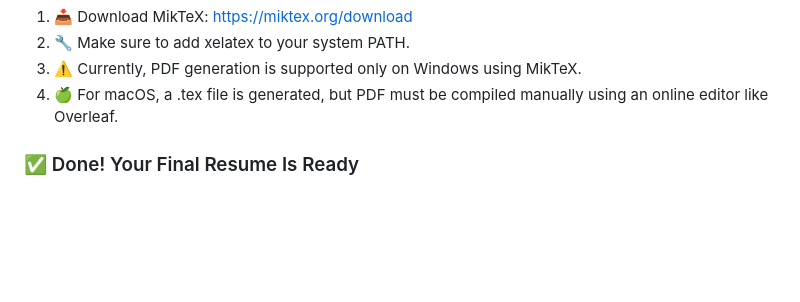
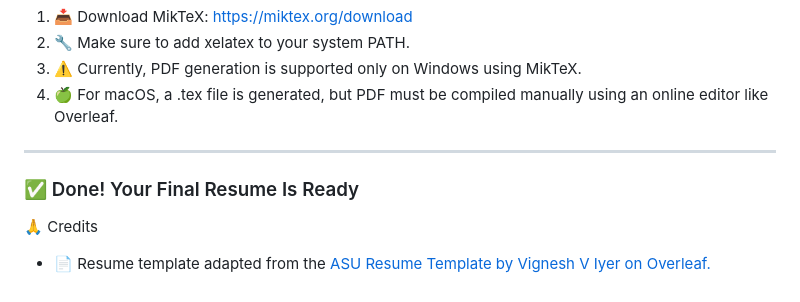
Before and after one commit to Manishrdy/AI-Driven-Resume-Builder, a Markdown page: README.md, the part around the change. Drawn GitHub-style; blank space fills up the shorter version.

Commit message:
Resume template credits

```diff
--- a/README.md
+++ b/README.md
@@ -97,5 +97,9 @@ Follow these steps to generate a tailored PDF/DOCX resume using your own data an
 3. ⚠️ Currently, PDF generation is supported only on Windows using MikTeX.
 4. 🍏 For macOS, a .tex file is generated, but PDF must be compiled manually using an online editor like Overleaf.
 
+---
 
 ### ✅ Done! Your Final Resume Is Ready
+
+🙏 Credits
+- 📄 Resume template adapted from the [ASU Resume Template by Vignesh V Iyer on Overleaf.](https://www.overleaf.com/latex/templates/asu-resume-template/jtwpddspxjtm)
```
